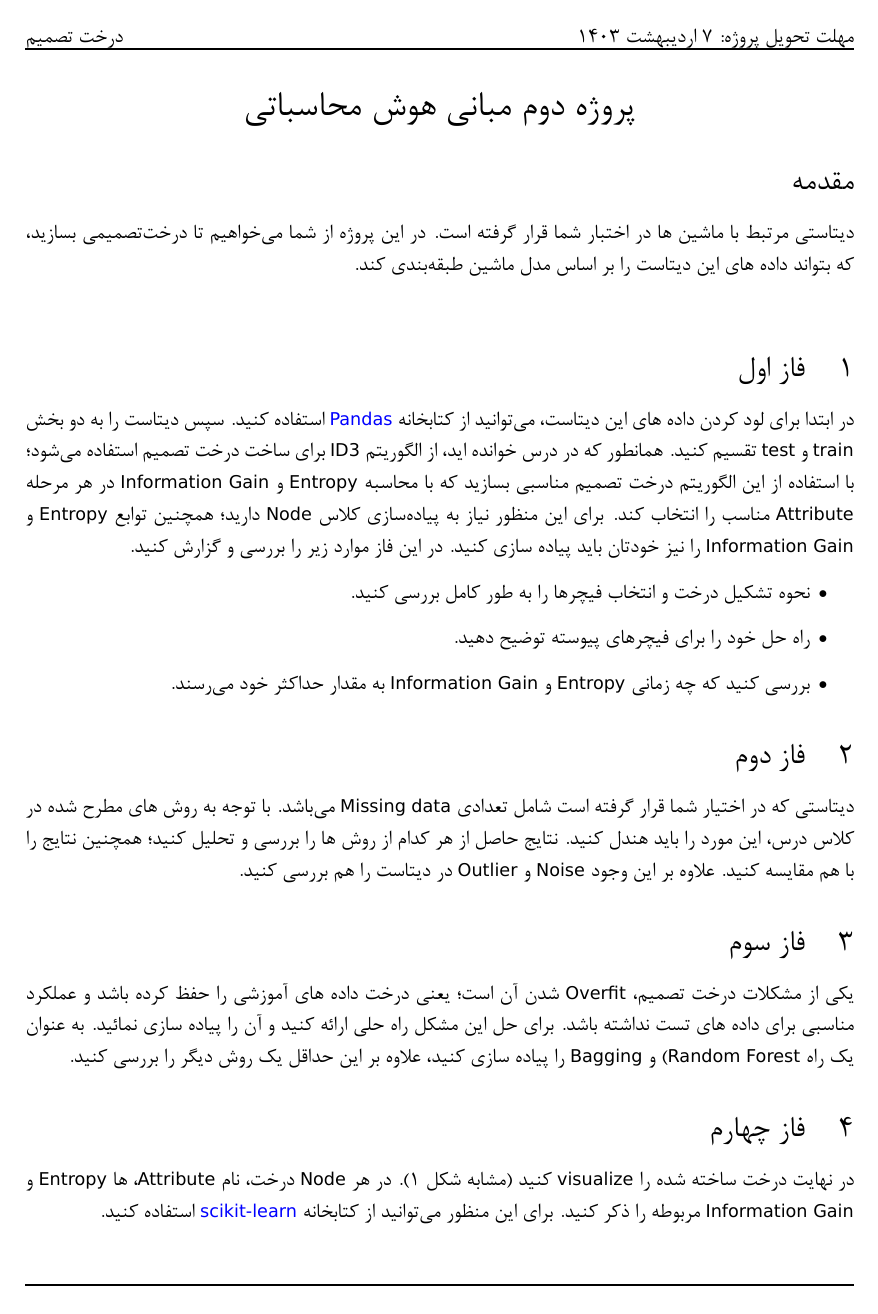
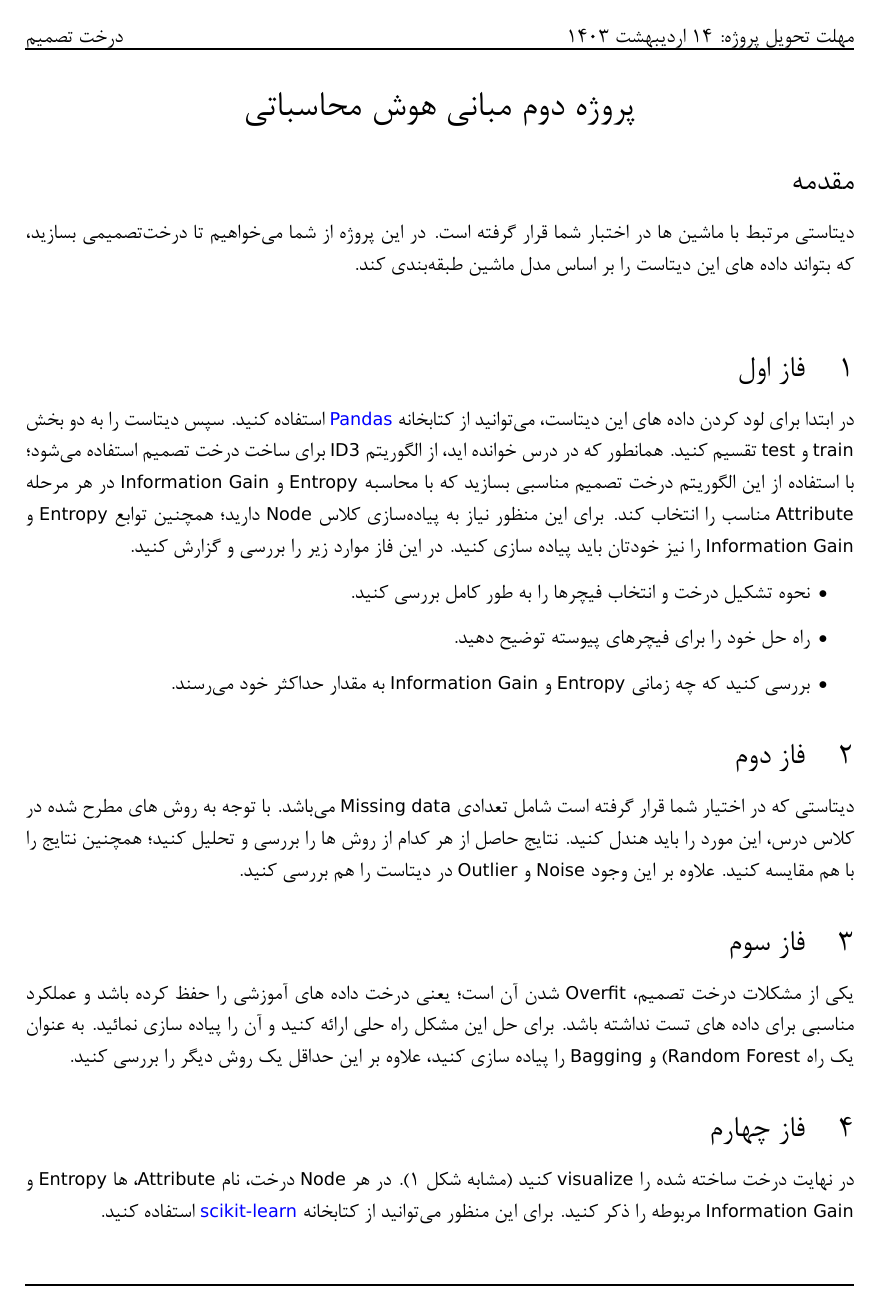
Before and after one commit to afsharino/Computational-Intelligence, a LaTeX problem sheet (Contents/02. Desicion Trees/Assignments/dt-project/Tex/Main.tex): page 1 of 2. Compiled offline with XeLaTeX.

Commit message:
make some changes to desicion tree project description

```diff
--- a/Contents/02. Desicion Trees/Assignments/dt-project/Tex/Main.tex
+++ b/Contents/02. Desicion Trees/Assignments/dt-project/Tex/Main.tex
@@ -16,7 +16,7 @@
 \pagestyle{fancy}
 \fancyhf{}
 \rhead{درخت تصمیم}
-\lhead{مهلت تحویل پروژه: ۷ اردیبهشت ۱۴۰۳}
+\lhead{مهلت تحویل پروژه: ۱۴ اردیبهشت ۱۴۰۳}
 %\rfoot{مبنا های عددی}
 %\lfoot{9700000}
 \renewcommand{\headrulewidth}{1pt}
```
Also changed, not shown: Contents/02. Desicion Trees/Assignments/dt-project/Tex/Main.pdf, 1 other file.
